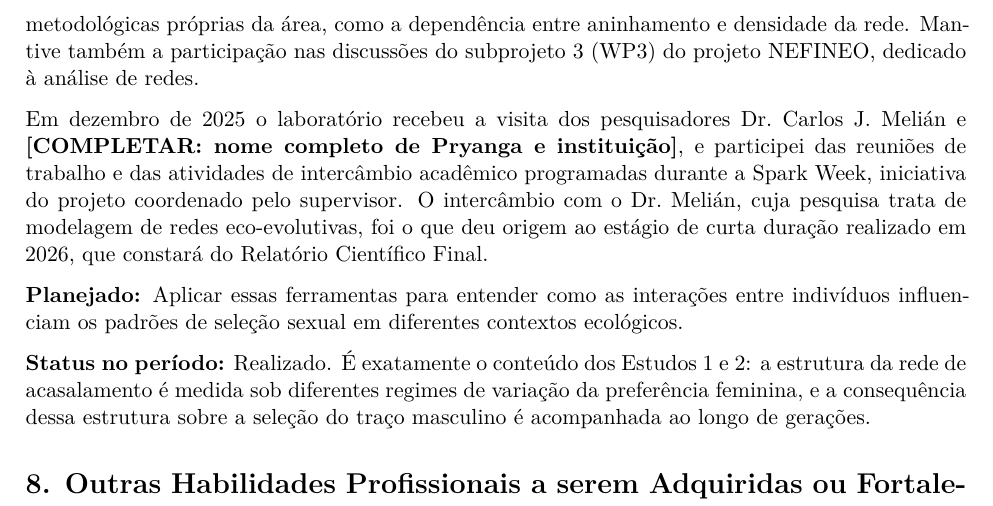
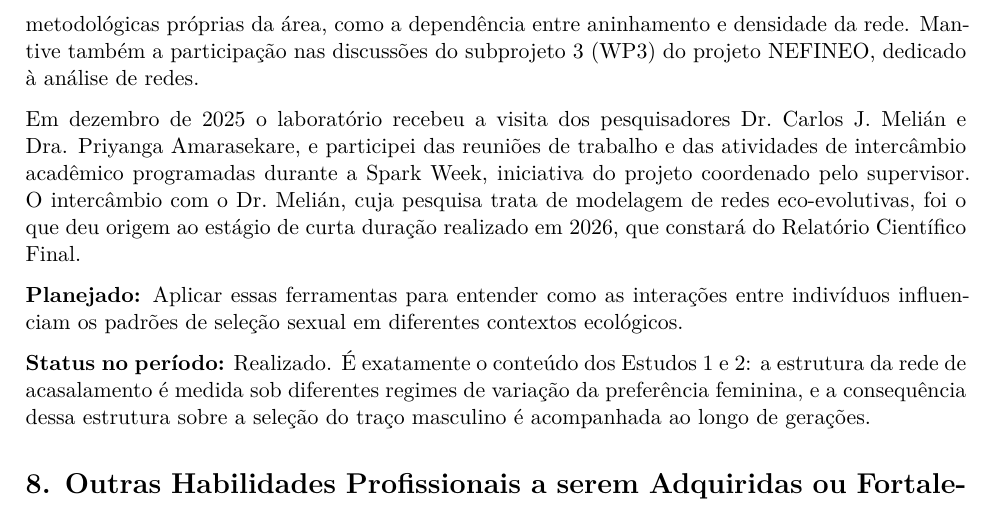
Before and after one commit to solimarygh/REDES_SEXUAIS_Cap1, an R Markdown document (Relatorio_Plano_Desenvolvimento_ago-dez2025.Rmd): part of page 4 of 5, cut so that both start at the same text. Rendered offline with R 4.5, knitr and Pandoc, then LaTeX, with nearby package versions.

Commit message:
Plano de Desenvolvimento: nomeia a segunda pesquisadora visitante
Dra. Priyanga Amarasekare, no lugar do marcador. Os dois visitantes ficam
citados pelo nome, sem instituicao, como ja estava para o Dr. Melian.

Co-Authored-By: Claude Opus 5 <noreply@anthropic.com>
Claude-Session: https://claude.ai/code/session_015c2nJCdGL2Jyp6HnXfVHFk

```diff
--- a/Relatorio_Plano_Desenvolvimento_ago-dez2025.Rmd
+++ b/Relatorio_Plano_Desenvolvimento_ago-dez2025.Rmd
@@ -199,9 +199,9 @@ da rede. Mantive também a participação nas discussões do subprojeto 3 (WP3)
 projeto NEFINEO, dedicado à análise de redes.
 
 Em dezembro de 2025 o laboratório recebeu a visita dos pesquisadores Dr. Carlos
-J. Melián e **[COMPLETAR: nome completo de Pryanga e instituição]**, e participei
-das reuniões de trabalho e das atividades de intercâmbio acadêmico programadas
-durante a Spark Week, iniciativa do projeto coordenado pelo supervisor. O
+J. Melián e Dra. Priyanga Amarasekare, e participei das reuniões de trabalho e
+das atividades de intercâmbio acadêmico programadas durante a Spark Week,
+iniciativa do projeto coordenado pelo supervisor. O
 intercâmbio com o Dr. Melián, cuja pesquisa trata de modelagem de redes
 eco-evolutivas, foi o que deu origem ao estágio de curta duração realizado em
 2026, que constará do Relatório Científico Final.
```
